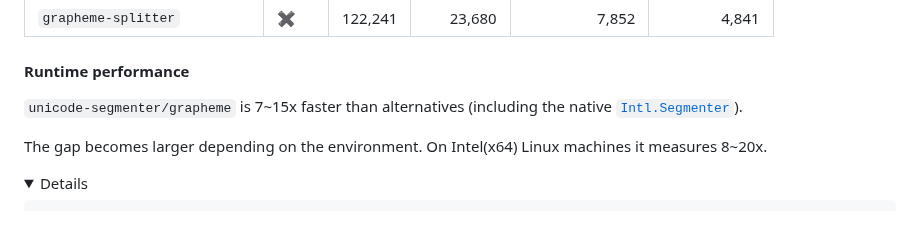
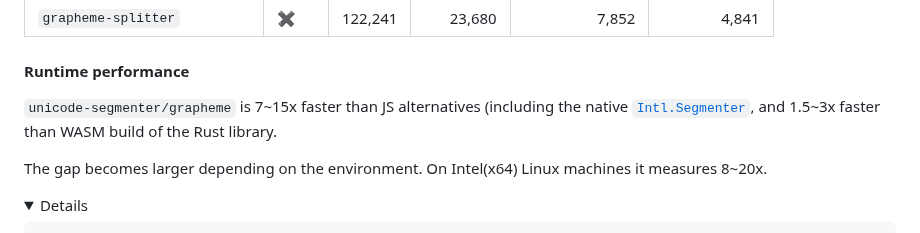
Before and after one commit to cometkim/unicode-segmenter, a Markdown page: README.md, the part around one of its changes. GitHub-like rendering; folded sections open.

```diff
--- a/README.md
+++ b/README.md
@@ -292,7 +292,7 @@ It's ~2.5x worse than RegExp w/ `u` for match-all performance, but that's useles
 
 #### Runtime performance
 
-`unicode-segmenter/grapheme` is 7~15x faster than alternatives (including the native [`Intl.Segmenter`]).
+`unicode-segmenter/grapheme` is 7~15x faster than JS alternatives (including the native [`Intl.Segmenter`], and 1.5~3x faster than WASM build of the Rust library.
 
 The gap becomes larger depending on the environment. On Intel(x64) Linux machines it measures 8~20x.
 
```
Also changed, not shown: other parts of README.md (+4 -4 lines).
